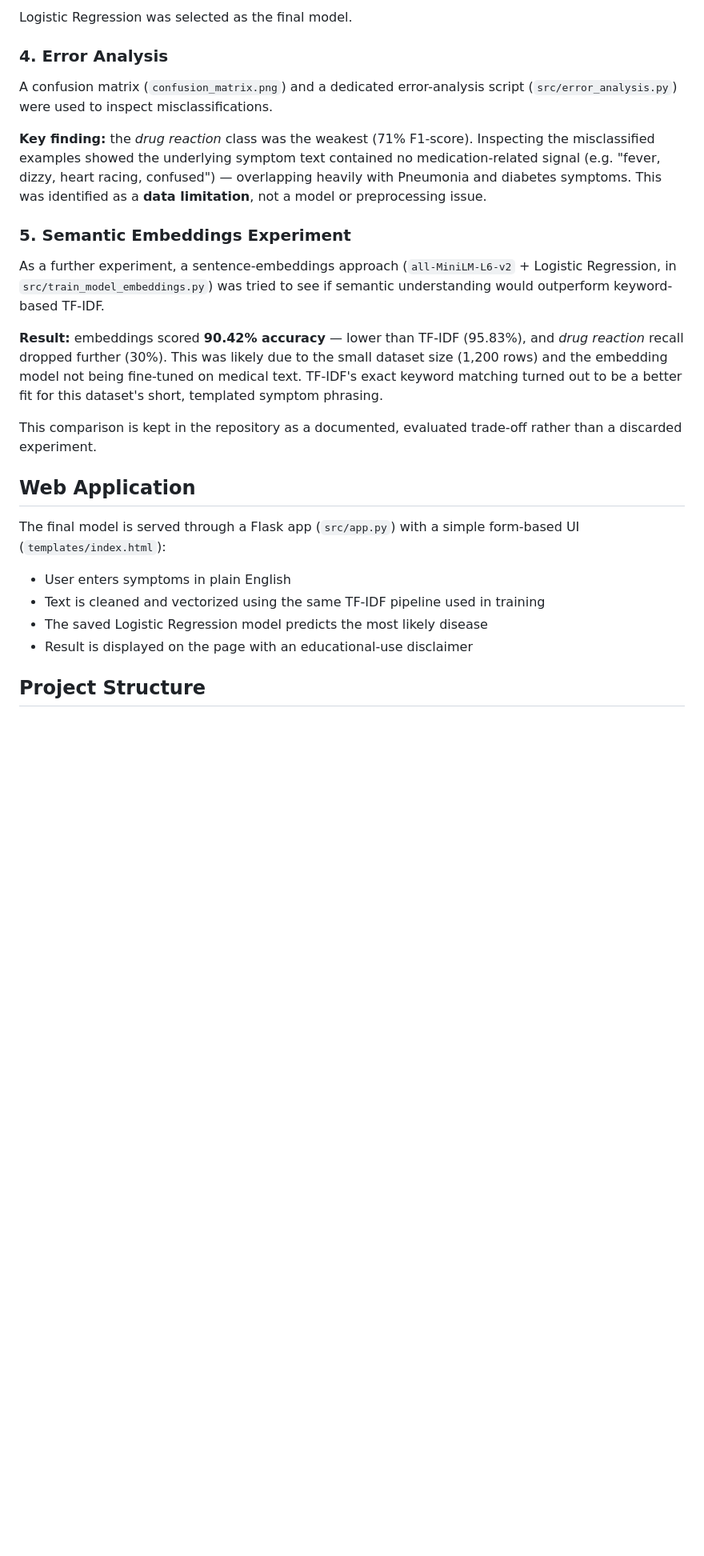
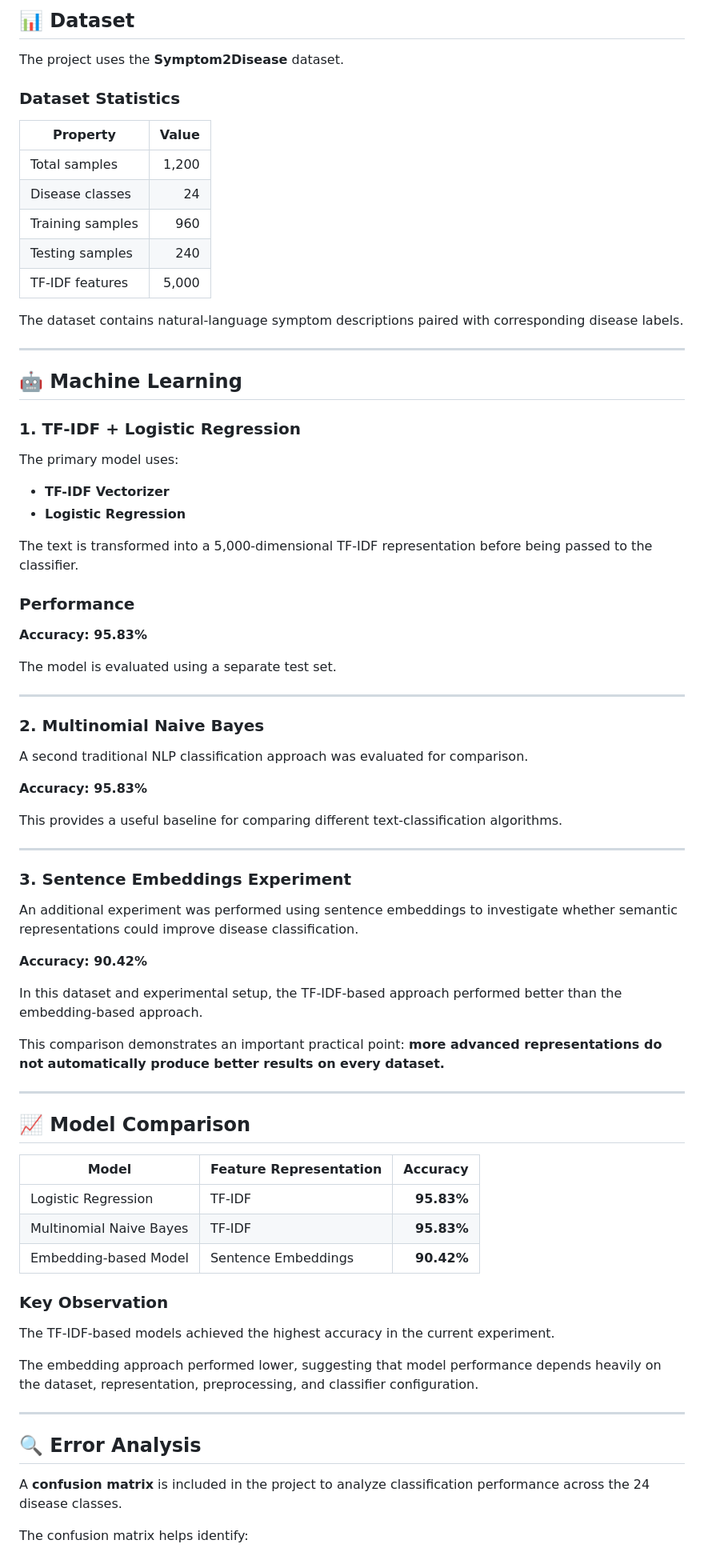
Before and after one commit to aniruddhasutradher07-commits/disease-symptom-predictor, a Markdown page: README.md, the part around one of its changes. Shown at 80% size. GitHub-like rendering; blank space fills up the shorter version.

```diff
--- a/README.md
+++ b/README.md
@@ -69,25 +51,82 @@ Two models are trained and automatically compared, with the better-performing on
 
-Logistic Regression was selected as the final model.
+## 📊 Dataset
 
-### 4. Error Analysis
-A confusion matrix (`confusion_matrix.png`) and a dedicated error-analysis script (`src/error_analysis.py`) were used to inspect misclassifications.
+The project uses the **Symptom2Disease** dataset.
 
-**Key finding:** the *drug reaction* class was the weakest (71% F1-score). Inspecting the misclassified examples showed the underlying symptom text contained no medication-related signal (e.g. "fever, dizzy, heart racing, confused") — overlapping heavily with Pneumonia and diabetes symptoms. This was identified as a **data limitation**, not a model or preprocessing issue.
+### Dataset Statistics
 
-### 5. Semantic Embeddings Experiment
-As a further experiment, a sentence-embeddings approach (`all-MiniLM-L6-v2` + Logistic Regression, in `src/train_model_embeddings.py`) was tried to see if semantic understanding would outperform keyword-based TF-IDF.
+| Property         | Value |
+| ---------------- | ----: |
+| Total samples    | 1,200 |
+| Disease classes  |    24 |
+| Training samples |   960 |
+| Testing samples  |   240 |
+| TF-IDF features  | 5,000 |
 
-**Result:** embeddings scored **90.42% accuracy** — lower than TF-IDF (95.83%), and *drug reaction* recall dropped further (30%). This was likely due to the small dataset size (1,200 rows) and the embedding model not being fine-tuned on medical text. TF-IDF's exact keyword matching turned out to be a better fit for this dataset's short, templated symptom phrasing.
+The dataset contains natural-language symptom descriptions paired with corresponding disease labels.
 
-This comparison is kept in the repository as a documented, evaluated trade-off rather than a discarded experiment.
+---
 
-## Web Application
+## 🤖 Machine Learning
 
-The final model is served through a Flask app (`src/app.py`) with a simple form-based UI (`templates/index.html`):
+### 1. TF-IDF + Logistic Regression
 
-* User enters symptoms in plain English
-* Text is cleaned and vectorized using the same TF-IDF pipeline used in training
-* The saved Logistic Regression model predicts the most likely disease
-* Result is displayed on the page with an educational-use disclaimer
+The primary model uses:
 
-## Project Structure
+* **TF-IDF Vectorizer**
+* **Logistic Regression**
+
+The text is transformed into a 5,000-dimensional TF-IDF representation before being passed to the classifier.
+
+### Performance
+
+**Accuracy: 95.83%**
+
+The model is evaluated using a separate test set.
+
+---
+
+### 2. Multinomial Naive Bayes
+
+A second traditional NLP classification approach was evaluated for comparison.
+
+**Accuracy: 95.83%**
+
+This provides a useful baseline for comparing different text-classification algorithms.
+
+---
+
+### 3. Sentence Embeddings Experiment
+
+An additional experiment was performed using sentence embeddings to investigate whether semantic representations could improve disease classification.
+
+**Accuracy: 90.42%**
+
+In this dataset and experimental setup, the TF-IDF-based approach performed better than the embedding-based approach.
+
+This comparison demonstrates an important practical point: **more advanced representations do not automatically produce better results on every dataset.**
+
+---
+
+## 📈 Model Comparison
+
+| Model                   | Feature Representation |   Accuracy |
+| ----------------------- | ---------------------- | ---------: |
+| Logistic Regression     | TF-IDF                 | **95.83%** |
+| Multinomial Naive Bayes | TF-IDF                 | **95.83%** |
+| Embedding-based Model   | Sentence Embeddings    | **90.42%** |
+
+### Key Observation
+
+The TF-IDF-based models achieved the highest accuracy in the current experiment.
+
+The embedding approach performed lower, suggesting that model performance depends heavily on the dataset, representation, preprocessing, and classifier configuration.
+
+---
+
+## 🔍 Error Analysis
+
+A **confusion matrix** is included in the project to analyze classification performance across the 24 disease classes.
+
+The confusion matrix helps identify:
+
```
Also changed, not shown: other parts of README.md (+307 -109 lines).
